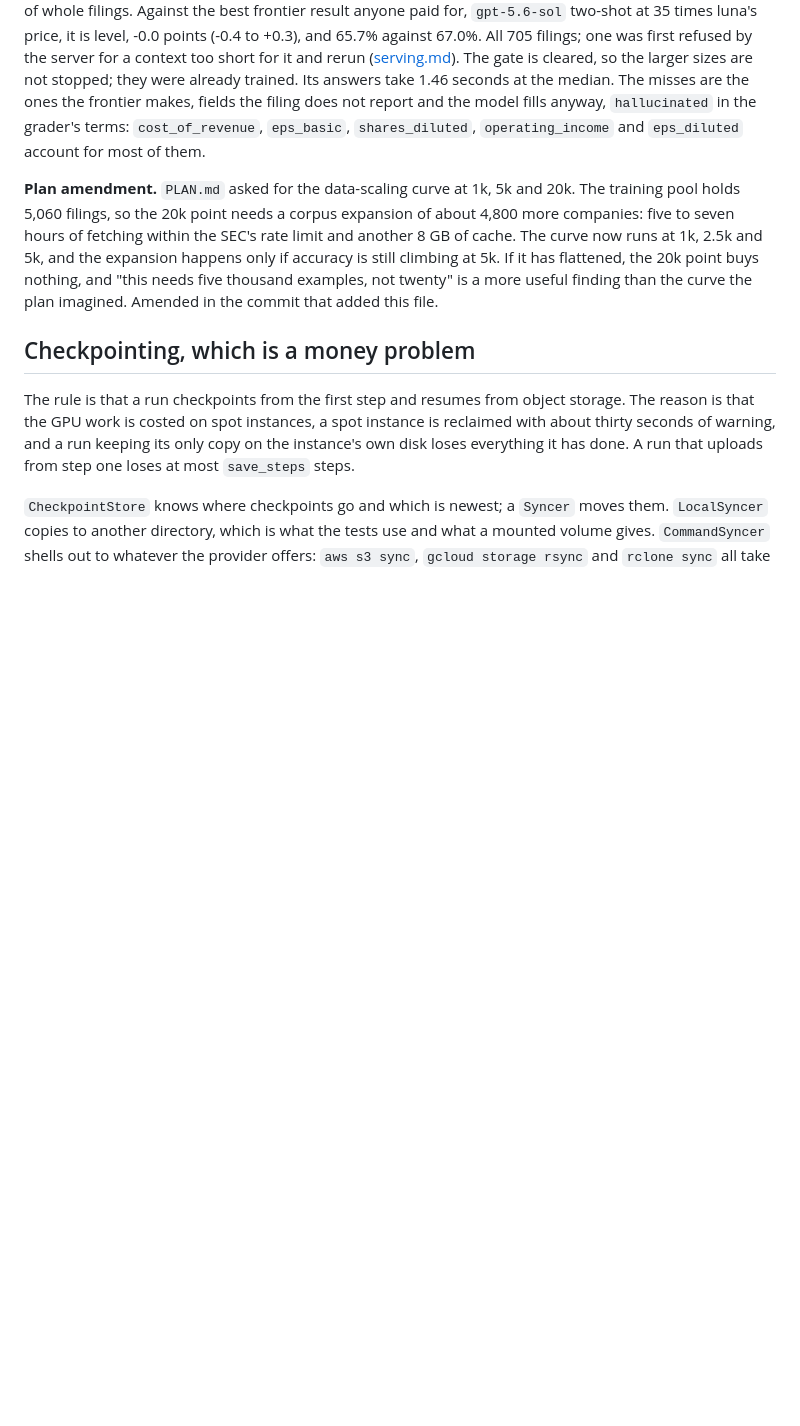
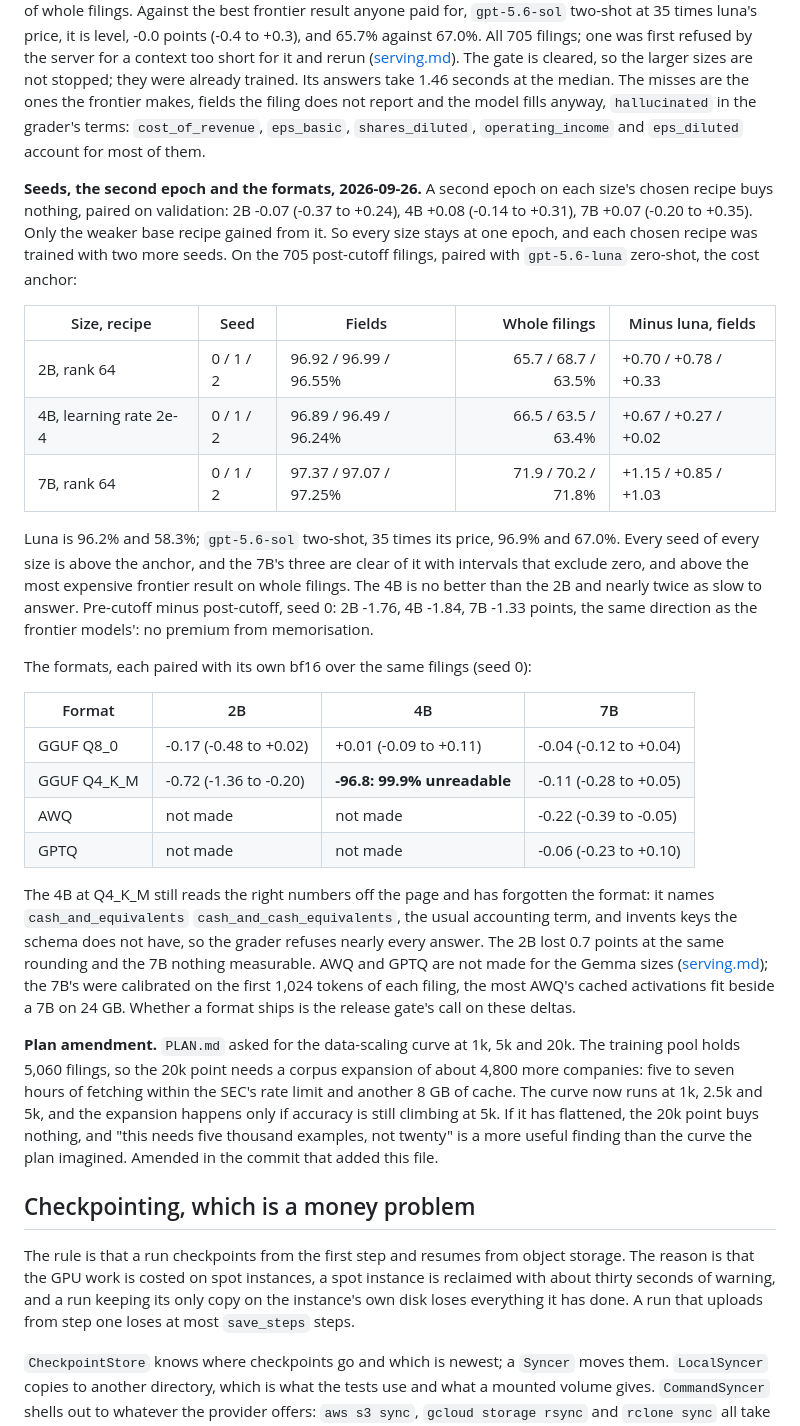
Before and after one commit to Peter-A-P/fraction-of-the-bill, a Markdown page: docs/training.md, the part around the change. Rendered like a GitHub page; blank space fills up the shorter version.

Commit message:
Seeds and formats: every seed above the cost anchor, the 7B above the ceiling on whole filings, and the 4B at Q4_K_M forgets the schema

```diff
--- a/docs/training.md
+++ b/docs/training.md
@@ -212,6 +212,42 @@ misses are the ones the frontier makes, fields the filing does not report and th
 fills anyway, `hallucinated` in the grader's terms: `cost_of_revenue`, `eps_basic`,
 `shares_diluted`, `operating_income` and `eps_diluted` account for most of them.
 
+**Seeds, the second epoch and the formats, 2026-09-26.** A second epoch on each size's
+chosen recipe buys nothing, paired on validation: 2B -0.07 (-0.37 to +0.24), 4B +0.08
+(-0.14 to +0.31), 7B +0.07 (-0.20 to +0.35). Only the weaker base recipe gained from it.
+So every size stays at one epoch, and each chosen recipe was trained with two more seeds.
+On the 705 post-cutoff filings, paired with `gpt-5.6-luna` zero-shot, the cost anchor:
+
+| Size, recipe | Seed | Fields | Whole filings | Minus luna, fields |
+|---|---|---|---:|---|
+| 2B, rank 64 | 0 / 1 / 2 | 96.92 / 96.99 / 96.55% | 65.7 / 68.7 / 63.5% | +0.70 / +0.78 / +0.33 |
+| 4B, learning rate 2e-4 | 0 / 1 / 2 | 96.89 / 96.49 / 96.24% | 66.5 / 63.5 / 63.4% | +0.67 / +0.27 / +0.02 |
+| 7B, rank 64 | 0 / 1 / 2 | 97.37 / 97.07 / 97.25% | 71.9 / 70.2 / 71.8% | +1.15 / +0.85 / +1.03 |
+
+Luna is 96.2% and 58.3%; `gpt-5.6-sol` two-shot, 35 times its price, 96.9% and 67.0%.
+Every seed of every size is above the anchor, and the 7B's three are clear of it with
+intervals that exclude zero, and above the most expensive frontier result on whole
+filings. The 4B is no better than the 2B and nearly twice as slow to answer. Pre-cutoff
+minus post-cutoff, seed 0: 2B -1.76, 4B -1.84, 7B -1.33 points, the same direction as the
+frontier models': no premium from memorisation.
+
+The formats, each paired with its own bf16 over the same filings (seed 0):
+
+| Format | 2B | 4B | 7B |
+|---|---|---|---|
+| GGUF Q8_0 | -0.17 (-0.48 to +0.02) | +0.01 (-0.09 to +0.11) | -0.04 (-0.12 to +0.04) |
+| GGUF Q4_K_M | -0.72 (-1.36 to -0.20) | **-96.8: 99.9% unreadable** | -0.11 (-0.28 to +0.05) |
+| AWQ | not made | not made | -0.22 (-0.39 to -0.05) |
+| GPTQ | not made | not made | -0.06 (-0.23 to +0.10) |
+
+The 4B at Q4_K_M still reads the right numbers off the page and has forgotten the
+format: it names `cash_and_equivalents` `cash_and_cash_equivalents`, the usual accounting
+term, and invents keys the schema does not have, so the grader refuses nearly every
+answer. The 2B lost 0.7 points at the same rounding and the 7B nothing measurable. AWQ and
+GPTQ are not made for the Gemma sizes ([serving.md](serving.md)); the 7B's were calibrated
+on the first 1,024 tokens of each filing, the most AWQ's cached activations fit beside a
+7B on 24 GB. Whether a format ships is the release gate's call on these deltas.
+
 **Plan amendment.** `PLAN.md` asked for the data-scaling curve at 1k, 5k and 20k. The
 training pool holds 5,060 filings, so the 20k point needs a corpus expansion of about
 4,800 more companies: five to seven hours of fetching within the SEC's rate limit and
```
